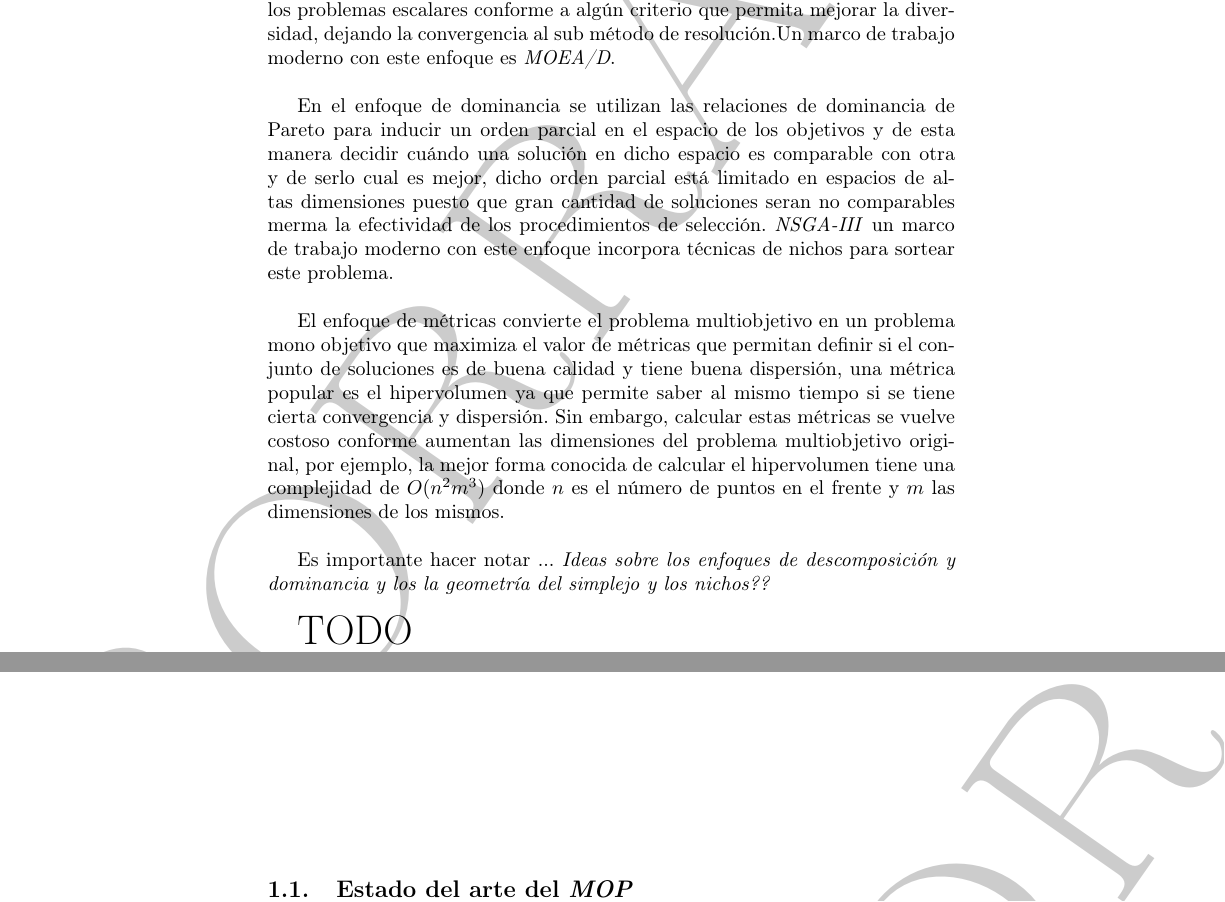
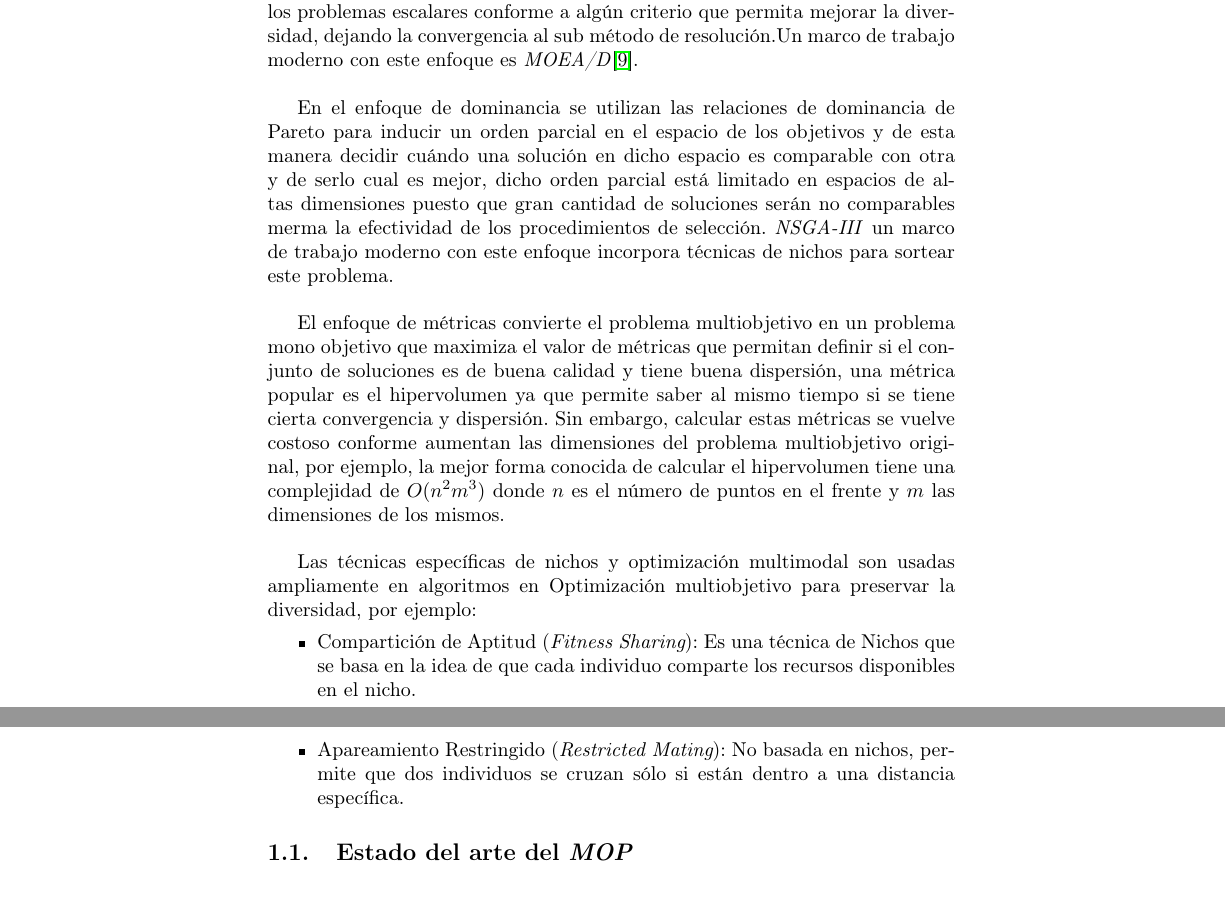
Before and after one commit to bt0DotNinja/propuesta, a LaTeX document (propuesta.tex): two parts of pages 3 and 4 of 10, joined at a grey line, cut so that both start at the same text. Compiled offline with pdfLaTeX.

Commit message:
introduccion fixed

```diff
--- a/propuesta.tex
+++ b/propuesta.tex
@@ -17,11 +17,11 @@
 \usepackage{xparse}
 \usepackage{mathtools}
 \usepackage{bm}
-\usepackage{draftwatermark}
+%\usepackage{draftwatermark}
 
-\SetWatermarkText{\textsc{Borrador}}
-\SetWatermarkScale{5}
-\SetWatermarkAngle{55}
+%\SetWatermarkText{\textsc{Borrador}}
+%\SetWatermarkScale{5}
+%\SetWatermarkAngle{55}
 %%%
 % \usepackage{ragged2e}
 % \usepackage{pstricks,enumerate}
@@ -82,19 +82,20 @@ El problema de optimización multiobjetivo \textbf{(MOP)} ha sido de gran inter
  \item Métricas
 \end{itemize}
 
-El enfoque de descomposición explícitamente descompone un problema multiobjetivo en $N$ problemas de optimización escalares y suele introducir técnicas poblacionales para la resolución simultánea de ellos, es importante seleccionar los problemas escalares conforme a algún criterio que permita mejorar la diversidad, dejando la convergencia al sub método de resolución.Un marco de trabajo moderno con este enfoque es \emph{MOEA/D}.
+El enfoque de descomposición explícitamente descompone un problema multiobjetivo en $N$ problemas de optimización escalares y suele introducir técnicas poblacionales para la resolución simultánea de ellos, es importante seleccionar los problemas escalares conforme a algún criterio que permita mejorar la diversidad, dejando la convergencia al sub método de resolución.Un marco de trabajo moderno con este enfoque es \emph{MOEA/D}\cite{4358754}.
 \newline
 
-En el enfoque de dominancia se utilizan las relaciones de dominancia de Pareto para inducir un orden parcial en el espacio de los objetivos y de esta manera decidir cuándo una solución en dicho espacio es comparable con otra y de serlo cual es mejor, dicho orden parcial está limitado en espacios de altas dimensiones puesto que gran cantidad de soluciones seran no comparables merma la efectividad de los procedimientos de selección. \emph{NSGA-III} un marco de trabajo moderno con este enfoque incorpora técnicas de nichos para sortear este problema.
+En el enfoque de dominancia se utilizan las relaciones de dominancia de Pareto para inducir un orden parcial en el espacio de los objetivos y de esta manera decidir cuándo una solución en dicho espacio es comparable con otra y de serlo cual es mejor, dicho orden parcial está limitado en espacios de altas dimensiones puesto que gran cantidad de soluciones serán no comparables merma la efectividad de los procedimientos de selección. \emph{NSGA-III} un marco de trabajo moderno con este enfoque incorpora técnicas de nichos para sortear este problema.
 \newline
 
 El enfoque de métricas convierte el problema multiobjetivo en un problema mono objetivo que maximiza el valor de métricas que permitan definir si el conjunto de soluciones es de buena calidad y  tiene buena dispersión, una métrica popular es el hipervolumen ya que permite saber al mismo tiempo si se tiene cierta convergencia y dispersión. Sin embargo, calcular estas métricas se vuelve costoso conforme aumentan las dimensiones del problema multiobjetivo original, por ejemplo, la mejor forma conocida de calcular el hipervolumen tiene una complejidad de $O(n^2m^3)$ donde $n$ es el número de puntos en el frente y $m$ las dimensiones de los mismos.
 \newline
 
-Es importante hacer notar ... \emph{Ideas sobre los enfoques de descomposición y dominancia y los la geometría del  simplejo y los nichos??}
-\newline
-
-{\huge TODO}
+Las técnicas específicas de nichos y optimización multimodal son usadas ampliamente en algoritmos en Optimización multiobjetivo para preservar la diversidad, por ejemplo:
+ \begin{itemize}
+  \item Compartición de Aptitud ({\em Fitness Sharing}): Es una técnica de Nichos que se basa en la idea de que cada individuo comparte los recursos disponibles en el nicho.
+  \item Apareamiento Restringido ({\em Restricted Mating}): No basada en nichos, permite que dos individuos se cruzan sólo si están dentro a una distancia específica.
+ \end{itemize}
 
 \subsection{Estado del arte del \emph{MOP}}
 
```
Also changed, not shown: propuesta.tex (7 more changed lines).
